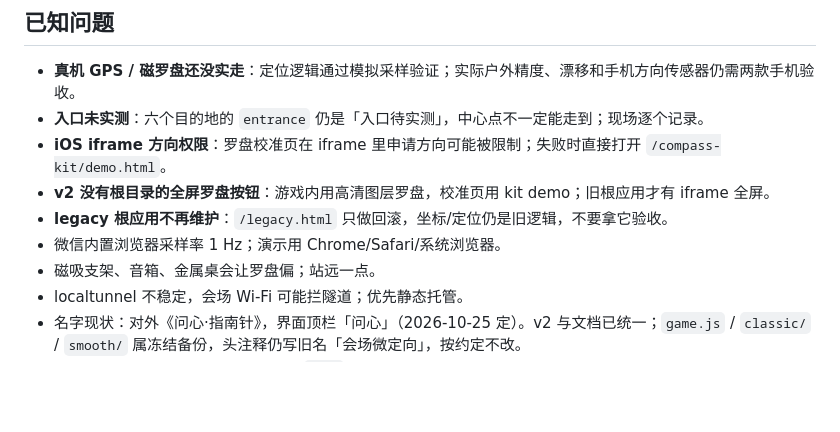
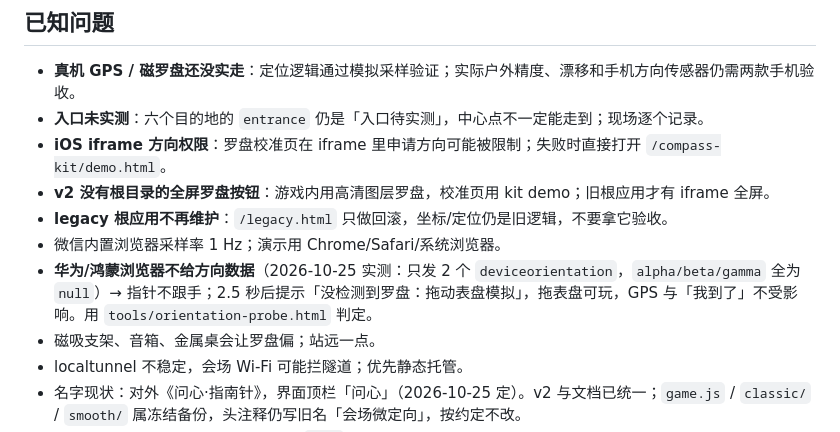
Before and after one commit to capibala160/waytoagi-1024, a Markdown page: docs/STATUS.md, the part around the change. Rendered like a GitHub page; blank space fills up the shorter version.

```diff
--- a/docs/STATUS.md
+++ b/docs/STATUS.md
@@ -137,6 +137,7 @@
 - **v2 没有根目录的全屏罗盘按钮**：游戏内用高清图层罗盘，校准页用 kit demo；旧根应用才有 iframe 全屏。
 - **legacy 根应用不再维护**：`/legacy.html` 只做回滚，坐标/定位仍是旧逻辑，不要拿它验收。
 - 微信内置浏览器采样率 1 Hz；演示用 Chrome/Safari/系统浏览器。
+- **华为/鸿蒙浏览器不给方向数据**（2026-10-25 实测：只发 2 个 `deviceorientation`，`alpha/beta/gamma` 全为 `null`）→ 指针不跟手；2.5 秒后提示「没检测到罗盘：拖动表盘模拟」，拖表盘可玩，GPS 与「我到了」不受影响。用 `tools/orientation-probe.html` 判定。
 - 磁吸支架、音箱、金属桌会让罗盘偏；站远一点。
 - localtunnel 不稳定，会场 Wi-Fi 可能拦隧道；优先静态托管。
 - 名字现状：对外《问心·指南针》，界面顶栏「问心」（2026-10-25 定）。v2 与文档已统一；`game.js` / `classic/` / `smooth/` 属冻结备份，头注释仍写旧名「会场微定向」，按约定不改。
```
Also changed, not shown: README.md (+2 -0 lines), submission/README.md (+1 -0 lines).
